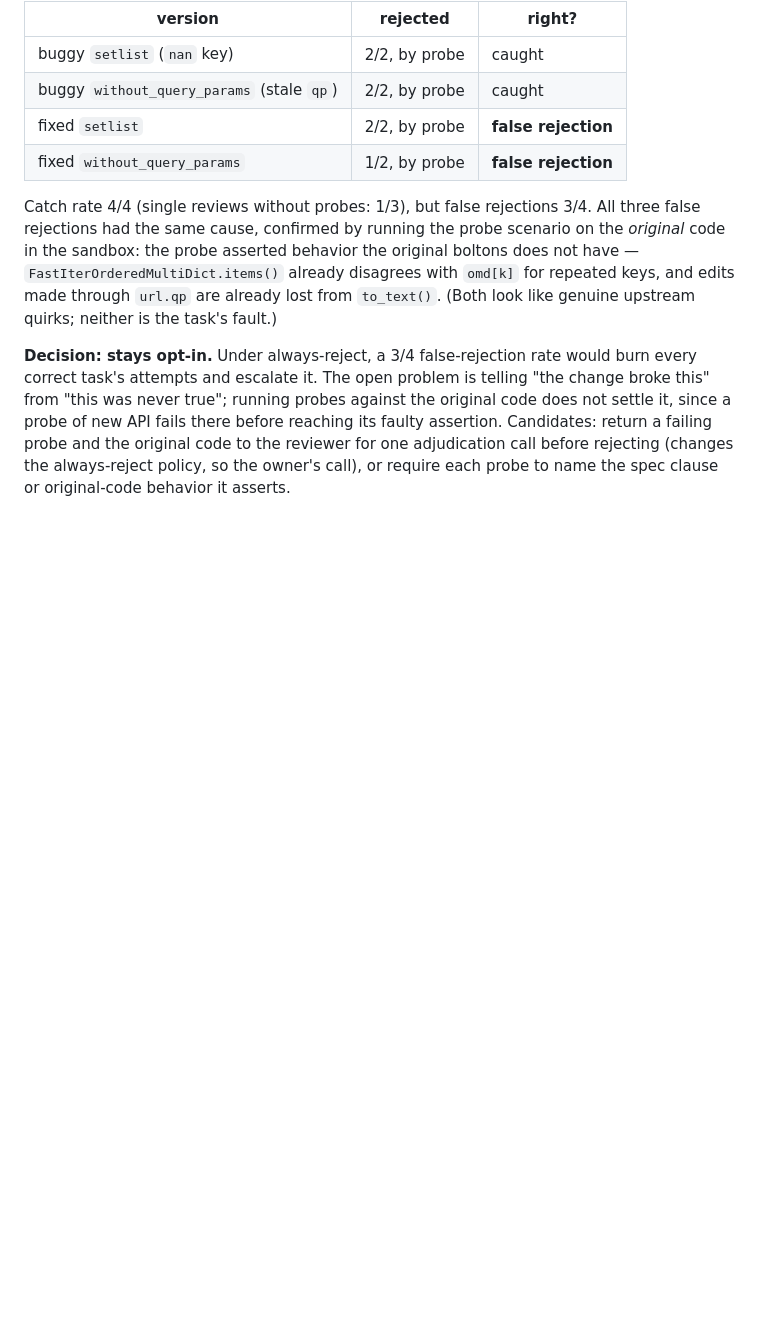
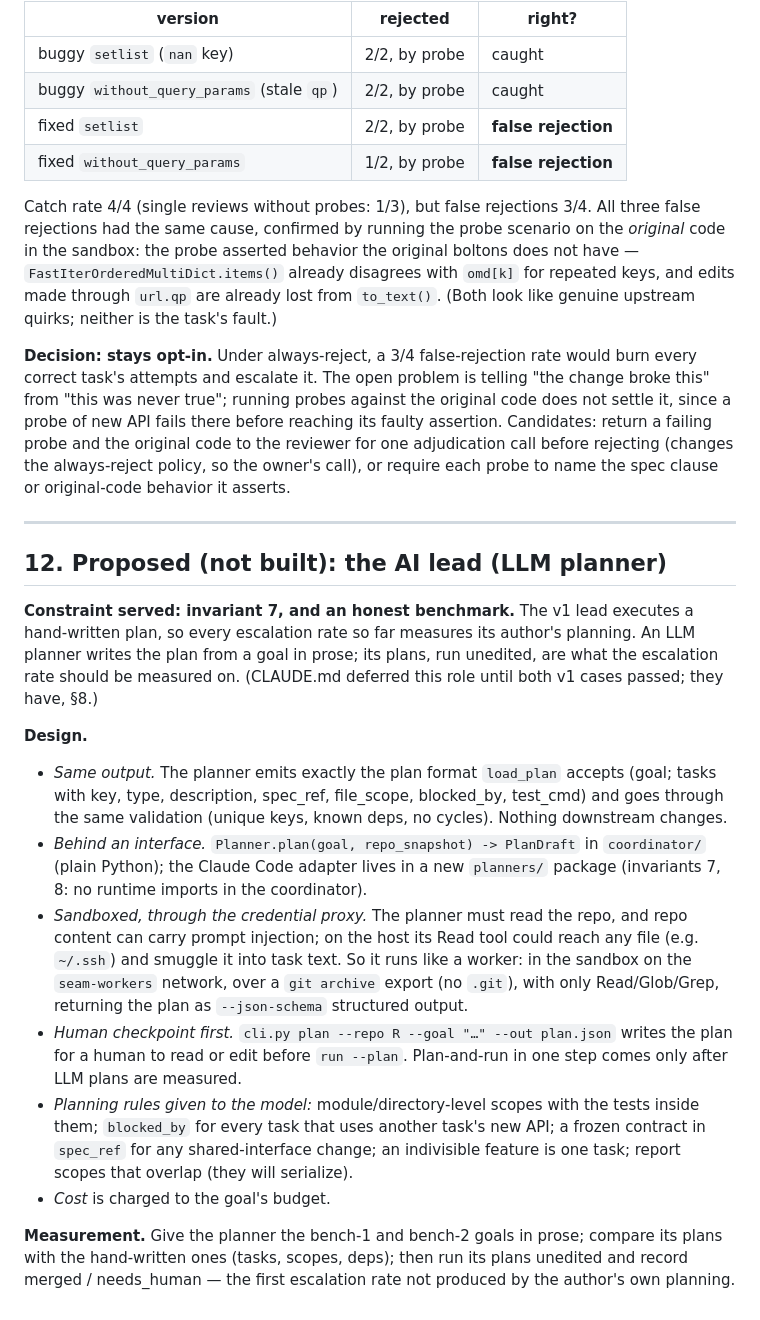
Before and after one commit to sc0Vu/SEAM, a Markdown page: doc/architecture.md, the part around the change. Drawn GitHub-style; blank space fills up the shorter version.

Commit message:
docs: propose the AI lead (sandboxed LLM planner)
Co-Authored-By: Claude Opus 5.5 <noreply@anthropic.com>

```diff
--- a/doc/architecture.md
+++ b/doc/architecture.md
@@ -611,3 +611,40 @@ faulty assertion. Candidates: return a failing probe and the original code to th
 reviewer for one adjudication call before rejecting (changes the always-reject
 policy, so the owner's call), or require each probe to name the spec clause or
 original-code behavior it asserts.
+
+---
+
+## 12. Proposed (not built): the AI lead (LLM planner)
+
+**Constraint served: invariant 7, and an honest benchmark.** The v1 lead executes a
+hand-written plan, so every escalation rate so far measures its author's planning.
+An LLM planner writes the plan from a goal in prose; its plans, run unedited, are
+what the escalation rate should be measured on. (CLAUDE.md deferred this role until
+both v1 cases passed; they have, §8.)
+
+**Design.**
+- *Same output.* The planner emits exactly the plan format `load_plan` accepts (goal;
+  tasks with key, type, description, spec_ref, file_scope, blocked_by, test_cmd) and
+  goes through the same validation (unique keys, known deps, no cycles). Nothing
+  downstream changes.
+- *Behind an interface.* `Planner.plan(goal, repo_snapshot) -> PlanDraft` in
+  `coordinator/` (plain Python); the Claude Code adapter lives in a new `planners/`
+  package (invariants 7, 8: no runtime imports in the coordinator).
+- *Sandboxed, through the credential proxy.* The planner must read the repo, and repo
+  content can carry prompt injection; on the host its Read tool could reach any file
+  (e.g. `~/.ssh`) and smuggle it into task text. So it runs like a worker: in the
+  sandbox on the `seam-workers` network, over a `git archive` export (no `.git`),
+  with only Read/Glob/Grep, returning the plan as `--json-schema` structured output.
+- *Human checkpoint first.* `cli.py plan --repo R --goal "…" --out plan.json` writes the
+  plan for a human to read or edit before `run --plan`. Plan-and-run in one step comes
+  only after LLM plans are measured.
+- *Planning rules given to the model:* module/directory-level scopes with the tests
+  inside them; `blocked_by` for every task that uses another task's new API; a frozen
+  contract in `spec_ref` for any shared-interface change; an indivisible feature is one
+  task; report scopes that overlap (they will serialize).
+- *Cost* is charged to the goal's budget.
+
+**Measurement.** Give the planner the bench-1 and bench-2 goals in prose; compare its
+plans with the hand-written ones (tasks, scopes, deps); then run its plans unedited
+and record merged / needs_human — the first escalation rate not produced by the
+author's own planning.
```
